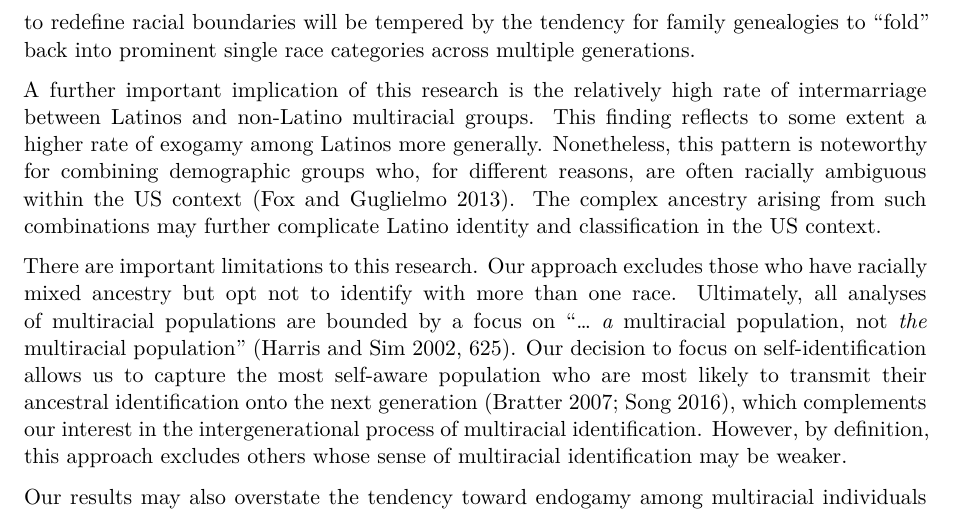
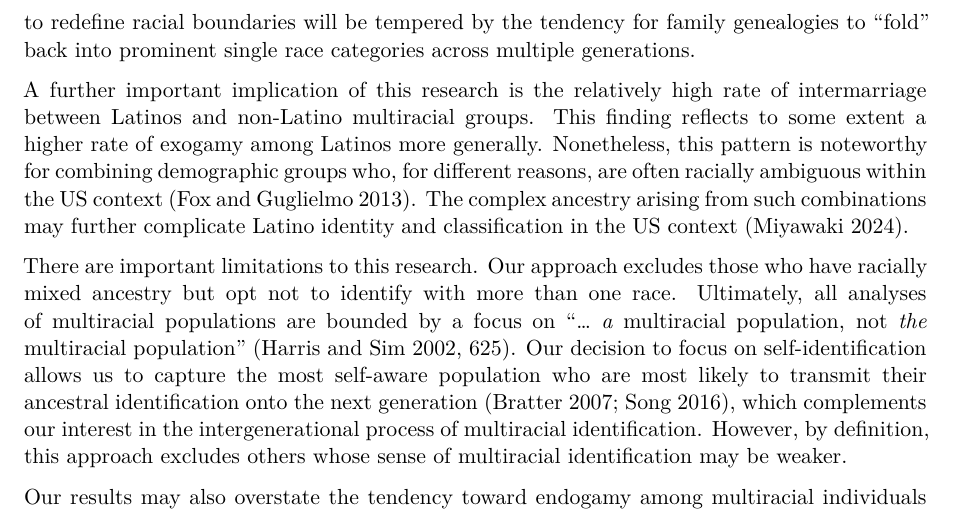
Before and after one commit to AaronGullickson/multiracial_intermar, a Quarto document (paper/main_manuscript.qmd): part of page 15 of 19, cut so that both start at the same text. Rendered offline with R 4.5, knitr and Pandoc in place of Quarto, then LaTeX, with nearby package versions; drawn as R Markdown's standard PDF in place of the format the file asks for; some code elsewhere in the file could not run offline.

Commit message:
Add citation

```diff
--- a/paper/main_manuscript.qmd
+++ b/paper/main_manuscript.qmd
@@ -560,7 +560,7 @@ We also find that partial overlap in racial identification has variable and patt
 
 Substantial levels of endogamy are believed to contribute to stronger and more salient racial boundaries and a greater sense of groupness [@schwartz_trends_2013a]. The tendency towards endogamy among multiracial groups may reflect a growing sense of groupness for combination-specific multiracial groups [@dacosta_making_2007a; @dacosta_multiracial_2020a; @jones_who_2011a]. However, we consider this scenario unlikely because the tendency toward endogamy among multiracial groups is largely counteracted by the small size of these groups. Even if multiracial individuals might prefer to marry individuals of the exact same multiracial category, they are most likely to marry individuals of a single race because they have many more available options from among these larger populations. This group size issue has important implications for how we think about the future of multiraciality in the US. Multiracial groups are most likely to partner with monoracial groups with whom they share a partial racial identification. @bratter_will_2007a has shown that the children of such unions are often identified by the single shared race of the partners. Therefore, when viewed as a multigenerational process, the potential of a growing self-identified multiracial population to redefine racial boundaries will be tempered by the tendency for family genealogies to “fold” back into prominent single race categories across multiple generations.
 
-A further important implication of this research is the relatively high rate of intermarriage between Latinos and non-Latino multiracial groups. This finding reflects to some extent a higher rate of exogamy among Latinos more generally. Nonetheless, this pattern is noteworthy for combining demographic groups who, for different reasons, are often racially ambiguous within the US context [@fox_defining_2013a]. The complex ancestry arising from such combinations may further complicate Latino identity and classification in the US context.
+A further important implication of this research is the relatively high rate of intermarriage between Latinos and non-Latino multiracial groups. This finding reflects to some extent a higher rate of exogamy among Latinos more generally. Nonetheless, this pattern is noteworthy for combining demographic groups who, for different reasons, are often racially ambiguous within the US context [@fox_defining_2013a]. The complex ancestry arising from such combinations may further complicate Latino identity and classification in the US context [@miyawaki_who_2024a].
 
 There are important limitations to this research. Our approach excludes those who have racially mixed ancestry but opt not to identify with more than one race. Ultimately, all analyses of multiracial populations are bounded by a focus on “... *a* multiracial population, not *the* multiracial population” [@harris_who_2002a, p. 625]. Our decision to focus on self-identification allows us to capture the most self-aware population who are most likely to transmit their ancestral identification onto the next generation [@bratter_will_2007a; @song_multiracial_2016a], which complements our interest in the intergenerational process of multiracial identification. However, by definition, this approach excludes others whose sense of multiracial identification may be weaker.
 
```
